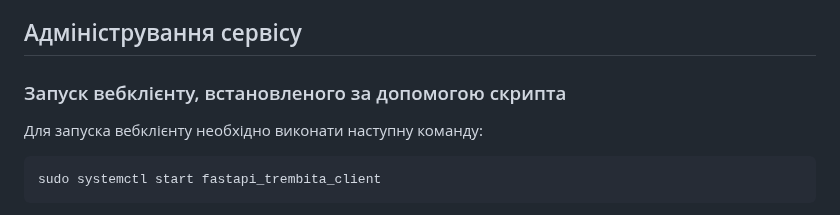
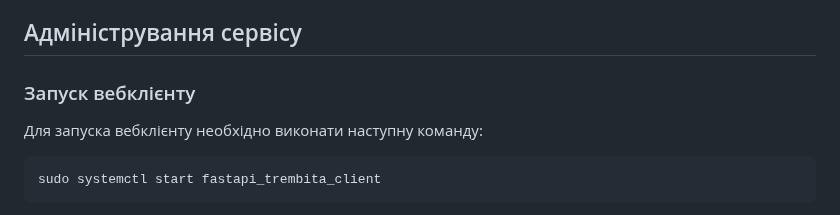
Before and after one commit to fortor48/X-Road_REST_client_example, a Markdown page: README.md, the part around the change. Drawn GitHub-style.

```diff
--- a/README.md
+++ b/README.md
@@ -70,7 +70,7 @@ web-client_trembita_sync/
 
 ## Адміністрування сервісу
 
-### Запуск вебклієнту, встановленого за допомогою скрипта
+### Запуск вебклієнту
 
 Для запуска вебклієнту необхідно виконати наступну команду:
 
```
